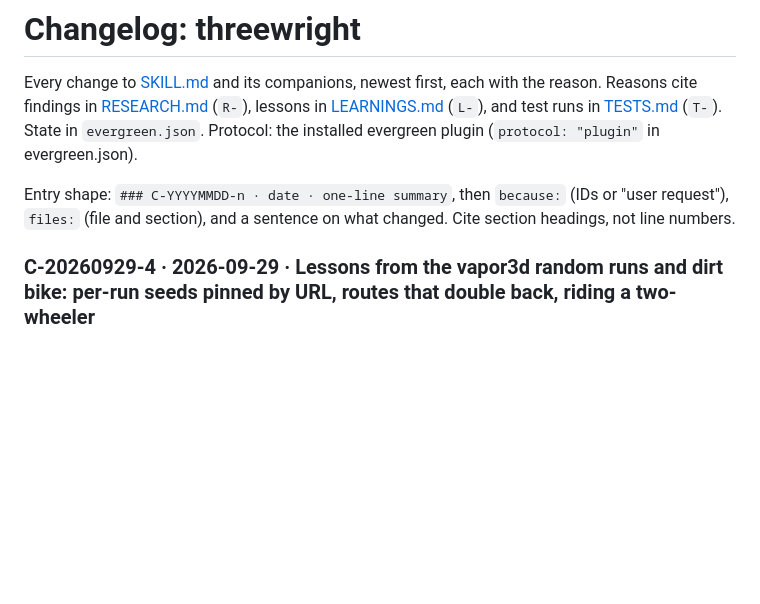
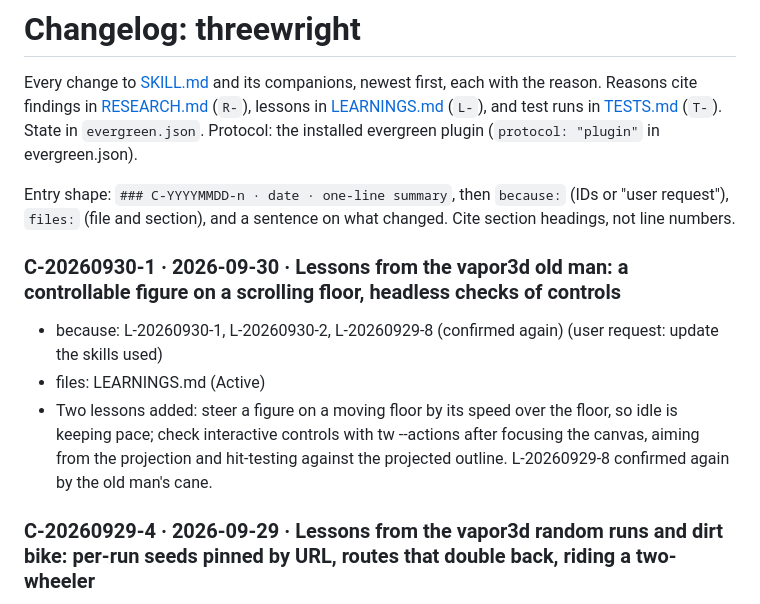
Before and after one commit to m4bwav/threewright, a Markdown page: skills/threewright/CHANGELOG.md, the part around the change. Rendered like a GitHub page; blank space fills up the shorter version.

```diff
--- a/skills/threewright/CHANGELOG.md
+++ b/skills/threewright/CHANGELOG.md
@@ -3,6 +3,11 @@
 Every change to [SKILL.md](SKILL.md) and its companions, newest first, each with the reason. Reasons cite findings in [RESEARCH.md](RESEARCH.md) (`R-`), lessons in [LEARNINGS.md](LEARNINGS.md) (`L-`), and test runs in [TESTS.md](TESTS.md) (`T-`). State in `evergreen.json`. Protocol: the installed evergreen plugin (`protocol: "plugin"` in evergreen.json).
 
 Entry shape: `### C-YYYYMMDD-n · date · one-line summary`, then `because:` (IDs or "user request"), `files:` (file and section), and a sentence on what changed. Cite section headings, not line numbers.
+
+### C-20260930-1 · 2026-09-30 · Lessons from the vapor3d old man: a controllable figure on a scrolling floor, headless checks of controls
+- because: L-20260930-1, L-20260930-2, L-20260929-8 (confirmed again) (user request: update the skills used)
+- files: LEARNINGS.md (Active)
+- Two lessons added: steer a figure on a moving floor by its speed over the floor, so idle is keeping pace; check interactive controls with tw --actions after focusing the canvas, aiming from the projection and hit-testing against the projected outline. L-20260929-8 confirmed again by the old man's cane.
 
 ### C-20260929-4 · 2026-09-29 · Lessons from the vapor3d random runs and dirt bike: per-run seeds pinned by URL, routes that double back, riding a two-wheeler
 - because: L-20260929-4 (updated), L-20260929-10, L-20260929-11 (user request: update the skills used)
```
Also changed, not shown: skills/threewright/LEARNINGS.md (+18 -2 lines).
